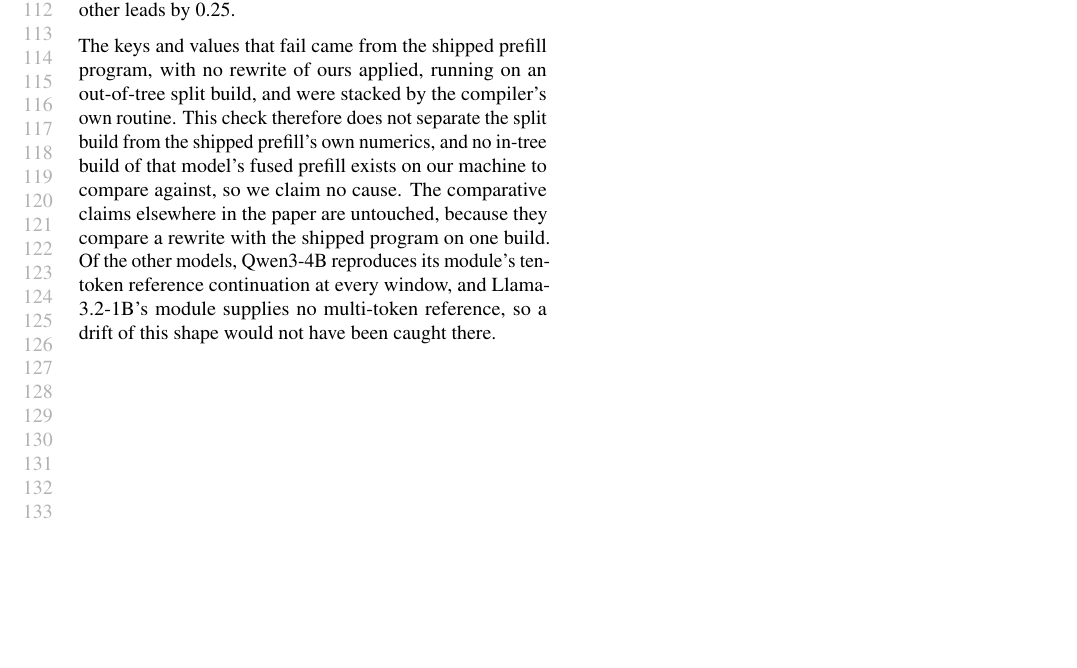
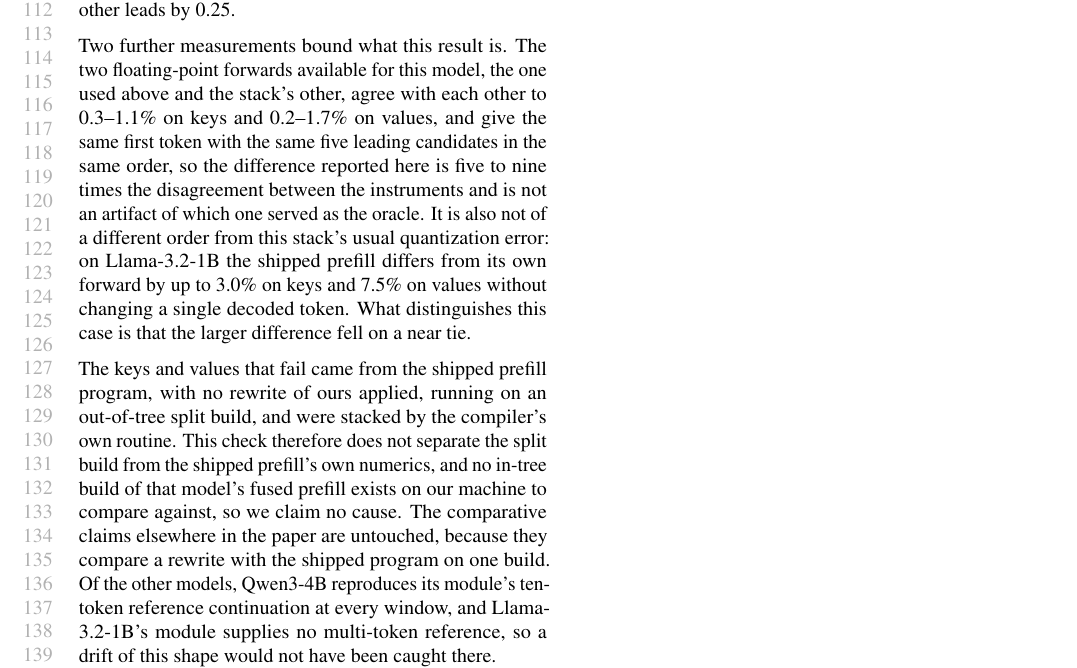
Before and after one commit to jskimko/aie-cosched, a LaTeX document (paper/appendix.tex): part of page 3 of 3, cut so that both start at the same text, the shorter picture padded with empty space. Compiled offline with pdfLaTeX.

Commit message:
appendix: bound the Gemma difference against the two forwards' own disagreement and against the 1B's quantization error, so it does not read as a broken configuration

```diff
--- a/paper/appendix.tex
+++ b/paper/appendix.tex
@@ -185,6 +185,14 @@ differ from the reference by 0.6--1.8\% in layers 0--9 and 5.0--9.1\% in layers
 layers 0--31 and by 6.8\% and 13.0\% in the last two. The divergence lands on a near tie: with the reference's keys and
 values the correct token leads by 0.875, and with the split path's the other leads by 0.25.
 
+Two further measurements bound what this result is. The two floating-point forwards available for this model, the
+one used above and the stack's other, agree with each other to 0.3--1.1\% on keys and 0.2--1.7\% on values, and give
+the same first token with the same five leading candidates in the same order, so the difference reported here is five
+to nine times the disagreement between the instruments and is not an artifact of which one served as the oracle. It
+is also not of a different order from this stack's usual quantization error: on Llama-3.2-1B the shipped prefill
+differs from its own forward by up to 3.0\% on keys and 7.5\% on values without changing a single decoded token. What
+distinguishes this case is that the larger difference fell on a near tie.
+
 The keys and values that fail came from the shipped prefill program, with no rewrite of ours applied, running on an
 out-of-tree split build, and were stacked by the compiler's own routine. This check therefore does not separate the
 split build from the shipped prefill's own numerics, and no in-tree build of that model's fused prefill exists on our
```
